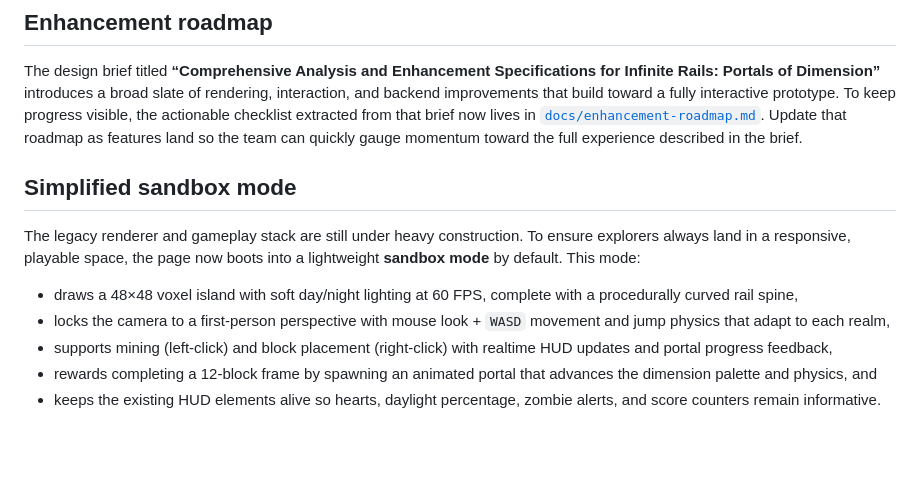
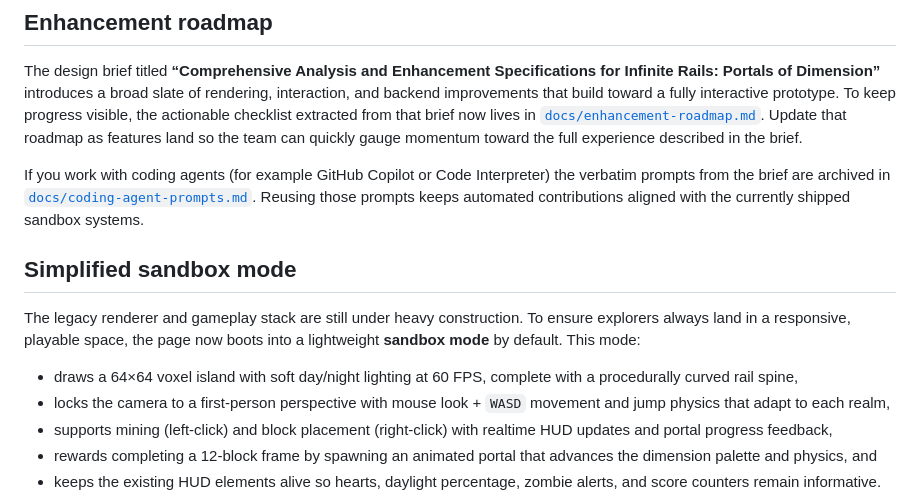
Before and after one commit to p2k3m/InfiniteRails, a Markdown page: README.md, the part around the change. GitHub-like rendering; blank space fills up the shorter version.

Commit message:
Document coding-agent prompts and correct sandbox sizing

```diff
--- a/README.md
+++ b/README.md
@@ -33,12 +33,14 @@ To keep progress visible, the actionable checklist extracted from that brief now
 [`docs/enhancement-roadmap.md`](docs/enhancement-roadmap.md). Update that roadmap as features land so the team can quickly gauge
 momentum toward the full experience described in the brief.
 
+If you work with coding agents (for example GitHub Copilot or Code Interpreter) the verbatim prompts from the brief are archived in [`docs/coding-agent-prompts.md`](docs/coding-agent-prompts.md). Reusing those prompts keeps automated contributions aligned with the currently shipped sandbox systems.
+
 ## Simplified sandbox mode
 
 The legacy renderer and gameplay stack are still under heavy construction. To ensure explorers always land in a responsive,
 playable space, the page now boots into a lightweight **sandbox mode** by default. This mode:
 
-- draws a 48×48 voxel island with soft day/night lighting at 60 FPS, complete with a procedurally curved rail spine,
+- draws a 64×64 voxel island with soft day/night lighting at 60 FPS, complete with a procedurally curved rail spine,
 - locks the camera to a first-person perspective with mouse look + `WASD` movement and jump physics that adapt to each realm,
 - supports mining (left-click) and block placement (right-click) with realtime HUD updates and portal progress feedback,
 - rewards completing a 12-block frame by spawning an animated portal that advances the dimension palette and physics, and
```
Also changed, not shown: docs/coding-agent-prompts.md (added, +117 -0 lines), docs/enhancement-roadmap.md (+4 -1 lines).
